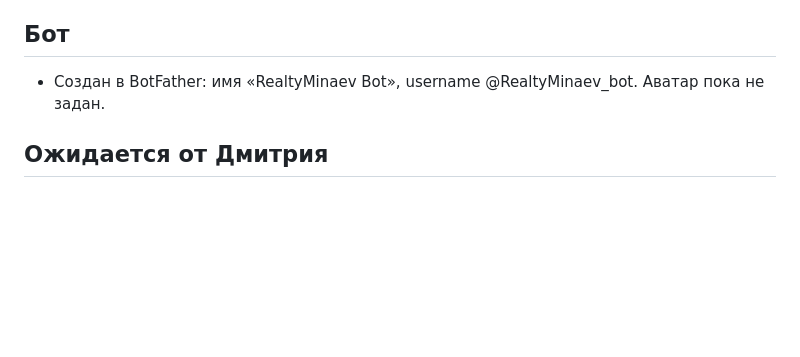
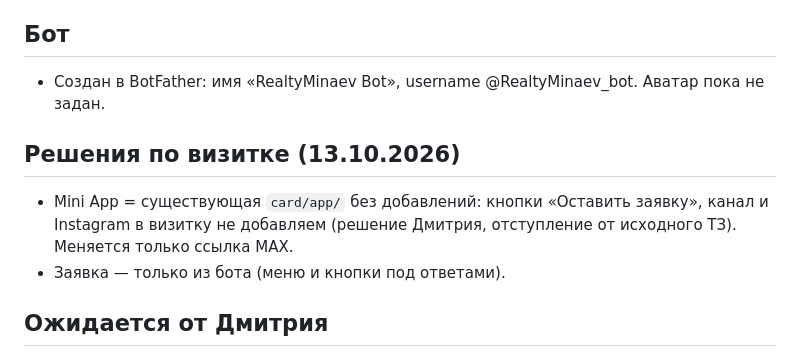
Before and after one commit to eXclus1ve17/RealtyMinaev, a Markdown page: telegram-bot/docs/diagnostika.md, the part around the change. Rendered like a GitHub page; blank space fills up the shorter version.

Commit message:
Визитка без дополнительных кнопок — решение зафиксировано
Co-Authored-By: Claude Opus 5.5 <noreply@anthropic.com>
Claude-Session: https://claude.ai/code/session_017aB3dcA88akB6GresjQXHq

```diff
--- a/telegram-bot/docs/diagnostika.md
+++ b/telegram-bot/docs/diagnostika.md
@@ -31,6 +31,11 @@
 ## Бот
 - Создан в BotFather: имя «RealtyMinaev Bot», username @RealtyMinaev_bot. Аватар пока не задан.
 
+## Решения по визитке (13.10.2026)
+- Mini App = существующая `card/app/` без добавлений: кнопки «Оставить заявку», канал и Instagram в визитку
+  не добавляем (решение Дмитрия, отступление от исходного ТЗ). Меняется только ссылка MAX.
+- Заявка — только из бота (меню и кнопки под ответами).
+
 ## Ожидается от Дмитрия
 - Скриншоты reg.ru: список услуг и карточка хостинга (тариф, панель, SSH).
 - Актуальная папка `realtyminaev-site` и файлы `/card`.
```
